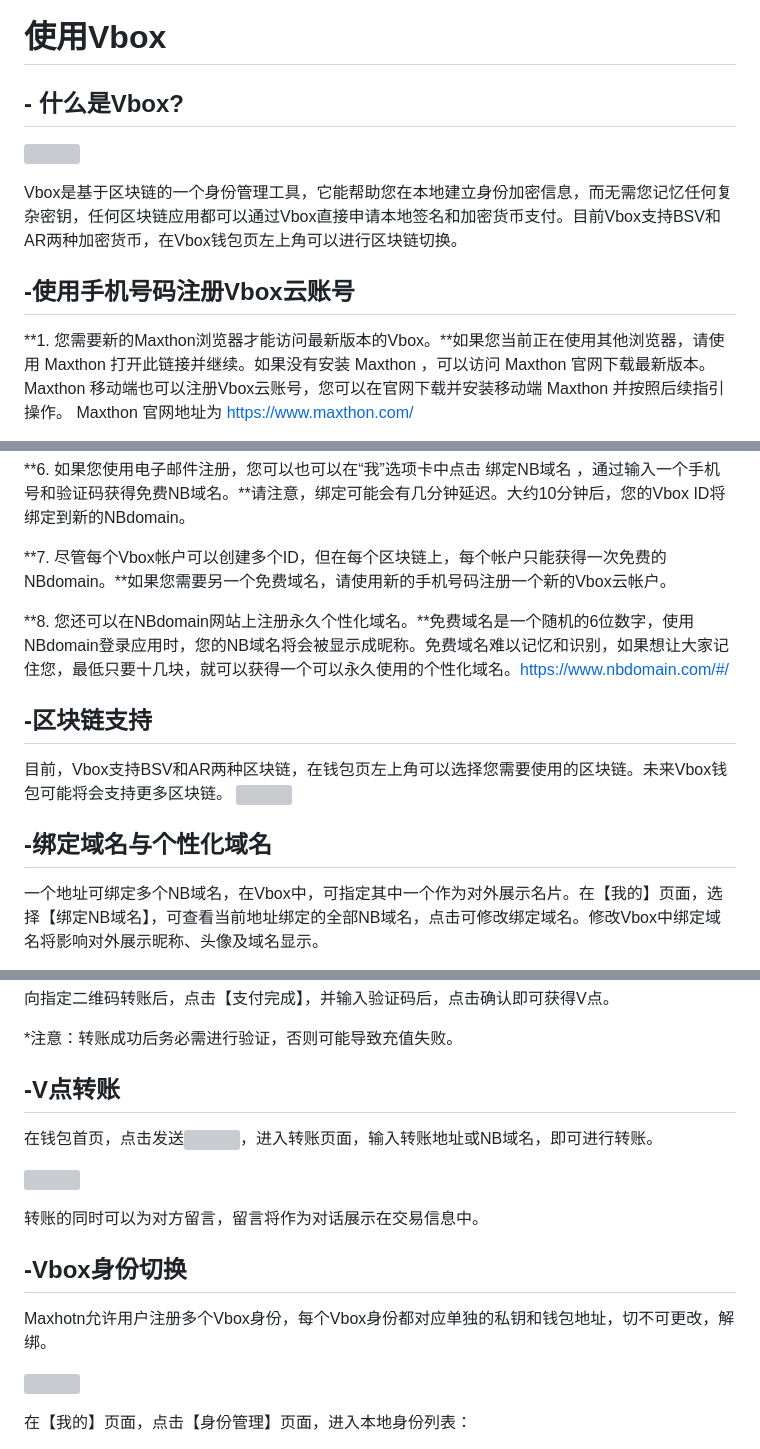
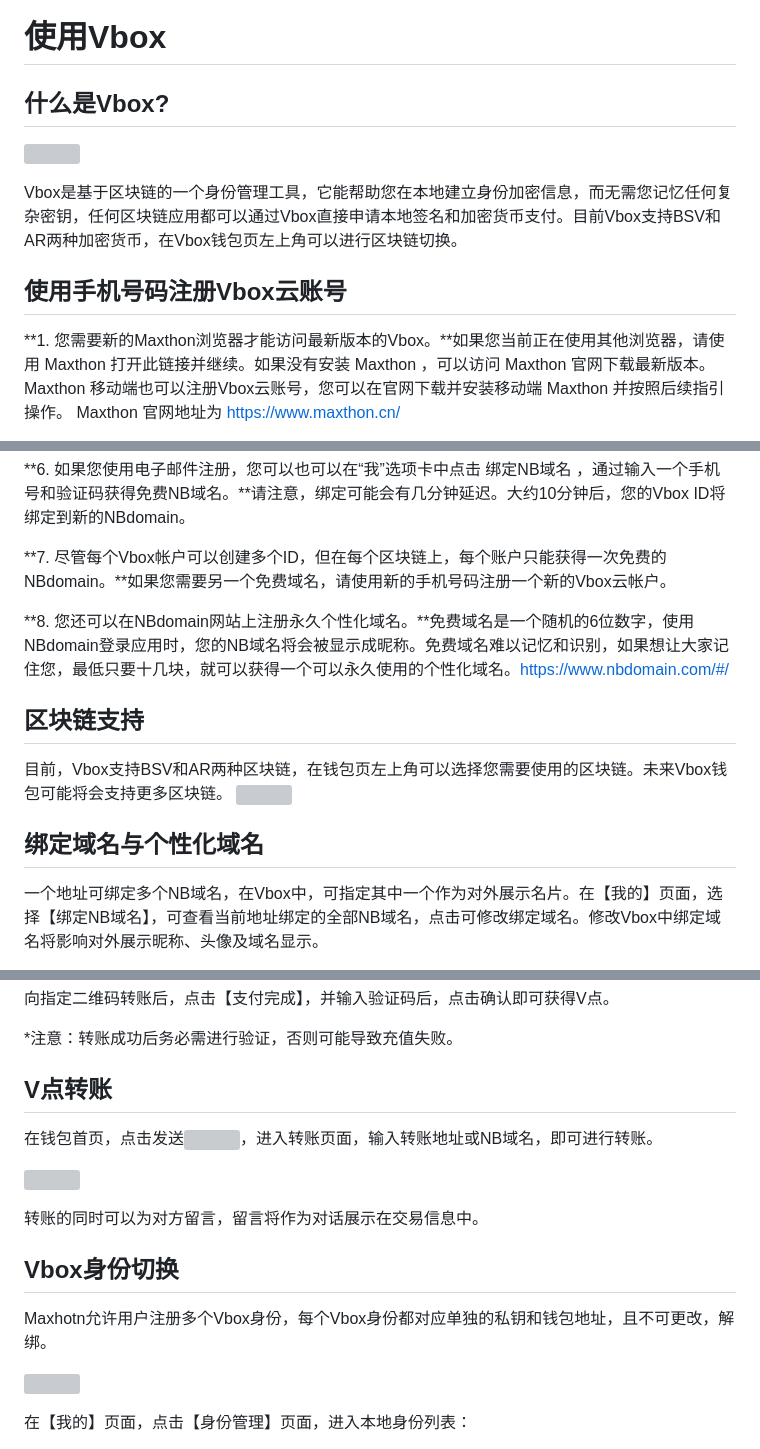
Before and after one commit to hecatechin1/mx6doc, a Markdown page: zh/11-vbox.md, 3 parts joined by grey strips. Drawn GitHub-style; grey boxes are pictures that could not be loaded.

```diff
--- a/zh/11-vbox.md
+++ b/zh/11-vbox.md
@@ -2,14 +2,14 @@
 
 
 
-## - 什么是Vbox?
+## 什么是Vbox?
 
 ![](images/11-1.png "=65%,65%")
 
 Vbox是基于区块链的一个身份管理工具，它能帮助您在本地建立身份加密信息，而无需您记忆任何复杂密钥，任何区块链应用都可以通过Vbox直接申请本地签名和加密货币支付。目前Vbox支持BSV和AR两种加密货币，在Vbox钱包页左上角可以进行区块链切换。
 
 
-## -使用手机号码注册Vbox云账号
+## 使用手机号码注册Vbox云账号
 
-**1. 您需要新的Maxthon浏览器才能访问最新版本的Vbox。**如果您当前正在使用其他浏览器，请使用 Maxthon 打开此链接并继续。如果没有安装 Maxthon ，可以访问 Maxthon 官网下载最新版本。Maxthon 移动端也可以注册Vbox云账号，您可以在官网下载并安装移动端 Maxthon 并按照后续指引操作。 Maxthon 官网地址为 https://www.maxthon.com/
+**1. 您需要新的Maxthon浏览器才能访问最新版本的Vbox。**如果您当前正在使用其他浏览器，请使用 Maxthon 打开此链接并继续。如果没有安装 Maxthon ，可以访问 Maxthon 官网下载最新版本。Maxthon 移动端也可以注册Vbox云账号，您可以在官网下载并安装移动端 Maxthon 并按照后续指引操作。 Maxthon 官网地址为 https://www.maxthon.cn/
 
@@ -35,17 +34,17 @@ Vbox是基于区块链的一个身份管理工具，它能帮助您在本地建
 
 **6. 如果您使用电子邮件注册，您可以也可以在“我”选项卡中点击 绑定NB域名 ，通过输入一个手机号和验证码获得免费NB域名。**请注意，绑定可能会有几分钟延迟。大约10分钟后，您的Vbox ID将绑定到新的NBdomain。
 
-**7. 尽管每个Vbox帐户可以创建多个ID，但在每个区块链上，每个帐户只能获得一次免费的NBdomain。**如果您需要另一个免费域名，请使用新的手机号码注册一个新的Vbox云帐户。
+**7. 尽管每个Vbox帐户可以创建多个ID，但在每个区块链上，每个账户只能获得一次免费的NBdomain。**如果您需要另一个免费域名，请使用新的手机号码注册一个新的Vbox云帐户。
 
 **8. 您还可以在NBdomain网站上注册永久个性化域名。**免费域名是一个随机的6位数字，使用NBdomain登录应用时，您的NB域名将会被显示成昵称。免费域名难以记忆和识别，如果想让大家记住您，最低只要十几块，就可以获得一个可以永久使用的个性化域名。https://www.nbdomain.com/#/
 
-## -区块链支持
+## 区块链支持
 
 目前，Vbox支持BSV和AR两种区块链，在钱包页左上角可以选择您需要使用的区块链。未来Vbox钱包可能将会支持更多区块链。
 ![](images/11-25.png "=50%,50%")
 
 
-## -绑定域名与个性化域名
+## 绑定域名与个性化域名
 
 一个地址可绑定多个NB域名，在Vbox中，可指定其中一个作为对外展示名片。在【我的】页面，选择【绑定NB域名】，可查看当前地址绑定的全部NB域名，点击可修改绑定域名。修改Vbox中绑定域名将影响对外展示昵称、头像及域名显示。
 
@@ -103,7 +102,7 @@ Vbox身份不支持自定义头像，但绑定NB域名后，可使用其头像
 
 
 
-## -V点转账
+## V点转账
 
 在钱包首页，点击发送![](images/11-12.png)，进入转账页面，输入转账地址或NB域名，即可进行转账。
 
@@ -113,9 +112,9 @@ Vbox身份不支持自定义头像，但绑定NB域名后，可使用其头像
 
 
 
-## -Vbox身份切换
+## Vbox身份切换
 
-Maxhotn允许用户注册多个Vbox身份，每个Vbox身份都对应单独的私钥和钱包地址，切不可更改，解绑。
+Maxhotn允许用户注册多个Vbox身份，每个Vbox身份都对应单独的私钥和钱包地址，且不可更改，解绑。
 
 ![](images/11-14.png "=85%,85%")
 
```
Also changed, not shown: other parts of zh/11-vbox.md (+18 -19 lines).
